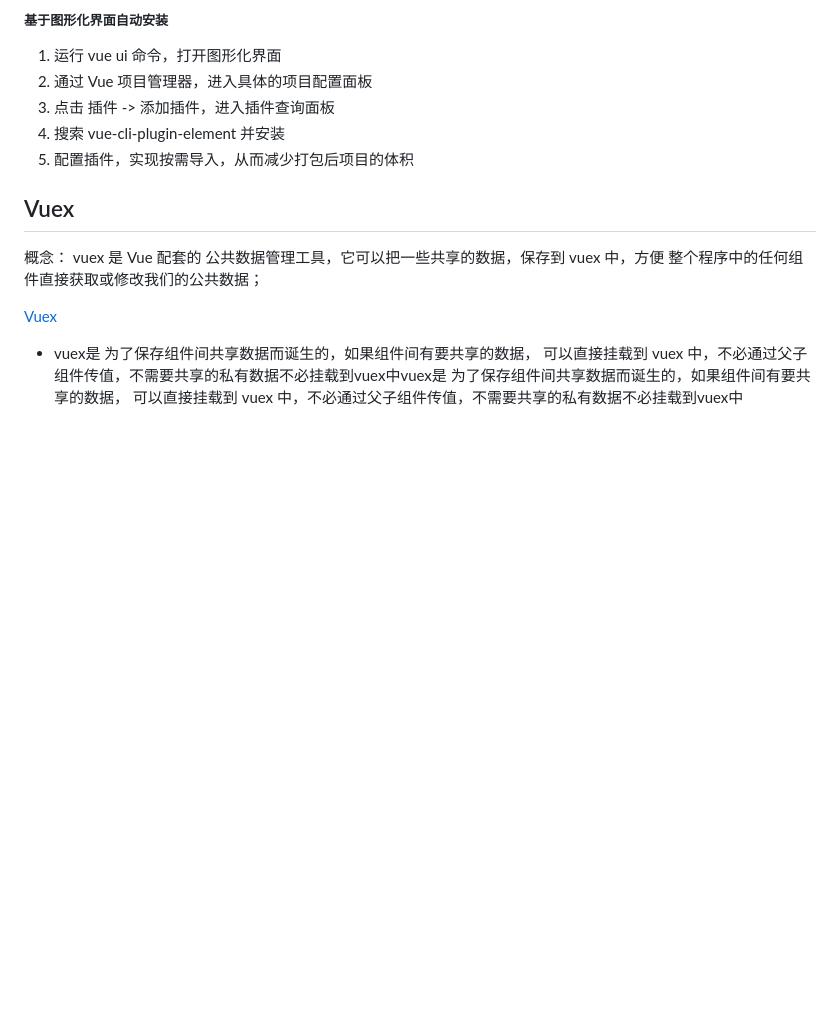
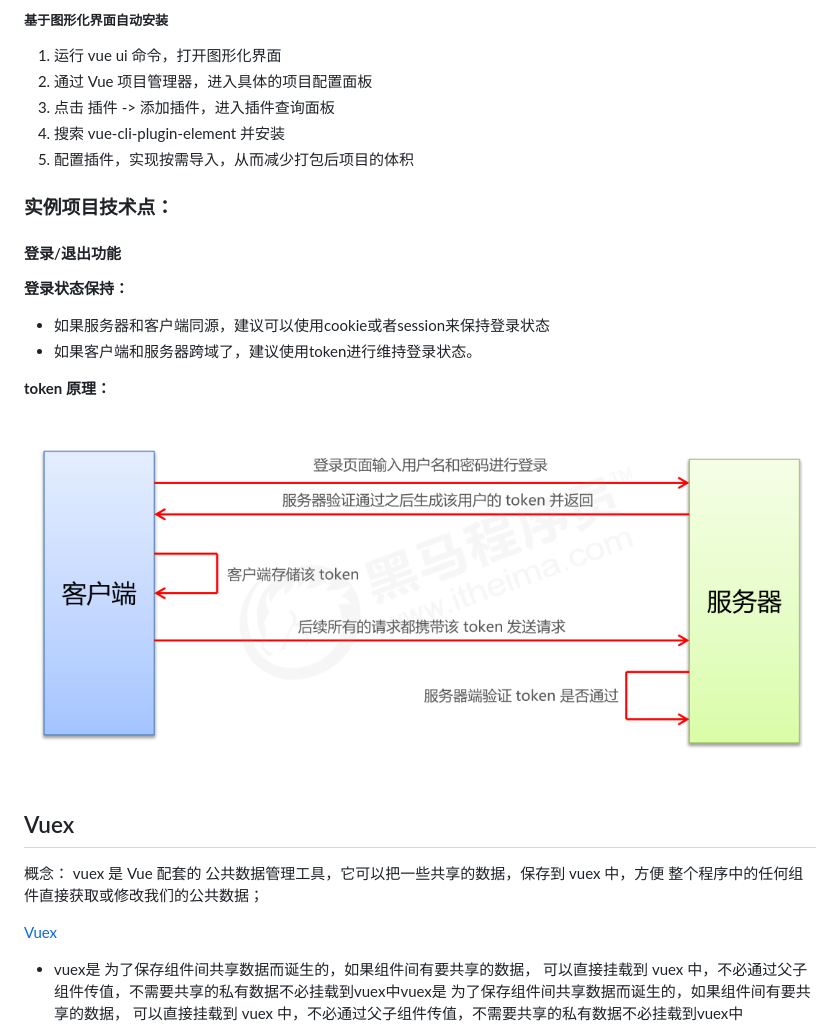
Before and after one commit to answer-zf/Common-Document, a Markdown page: WEB_Develop/Vue.md, the part around the change. Drawn GitHub-style; pictures changed too: WEB_Develop/media/Vue. assets/token.png (added); blank space fills up the shorter version.

Commit message:
home

```diff
--- a/WEB_Develop/Vue.md
+++ b/WEB_Develop/Vue.md
@@ -3217,6 +3217,21 @@ module.exports = {
 5. 配置插件，实现按需导入，从而减少打包后项目的体积
 
 
+### 实例项目技术点：
+
+#### 登录/退出功能
+
+**登录状态保持：**
+
+- 如果服务器和客户端同源，建议可以使用cookie或者session来保持登录状态
+- 如果客户端和服务器跨域了，建议使用token进行维持登录状态。
+
+**token 原理：**
+
+![token](./media/Vue.&#32;assets/token.png)
+
+
+
 ## Vuex
 
 概念：
```
